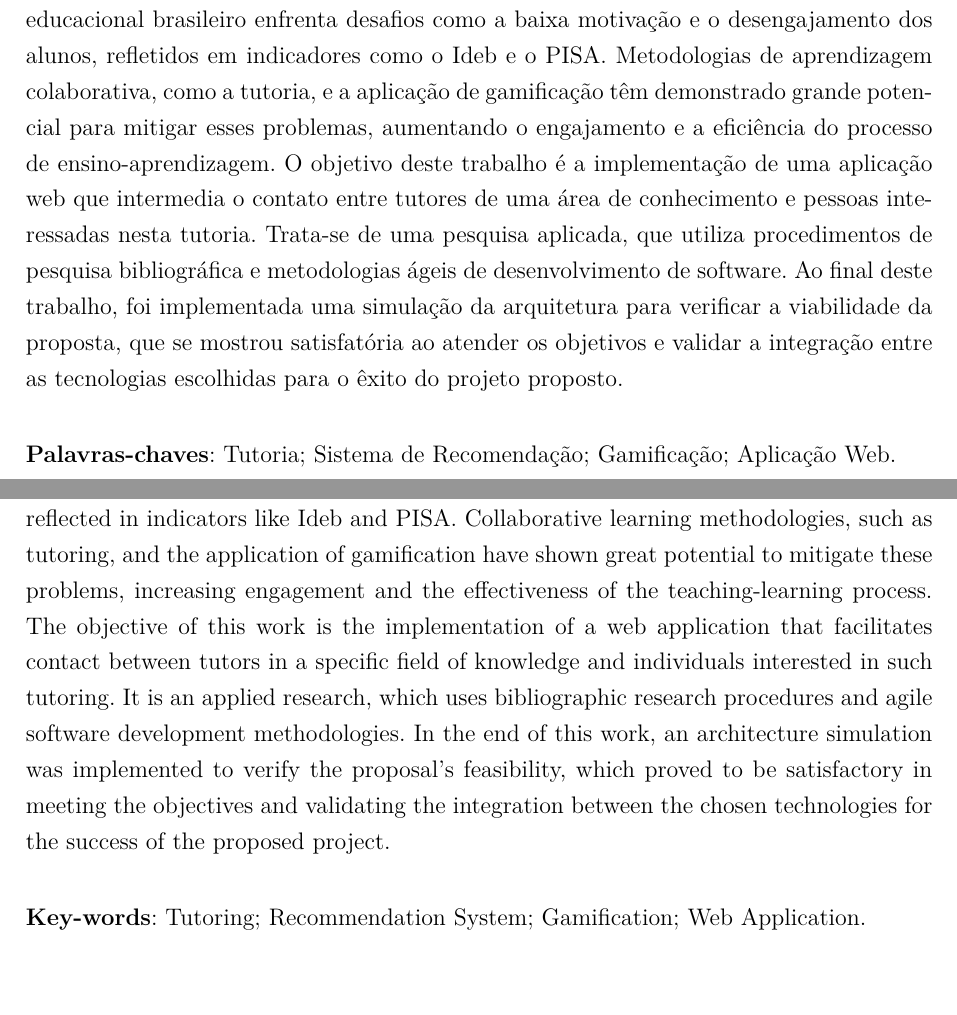
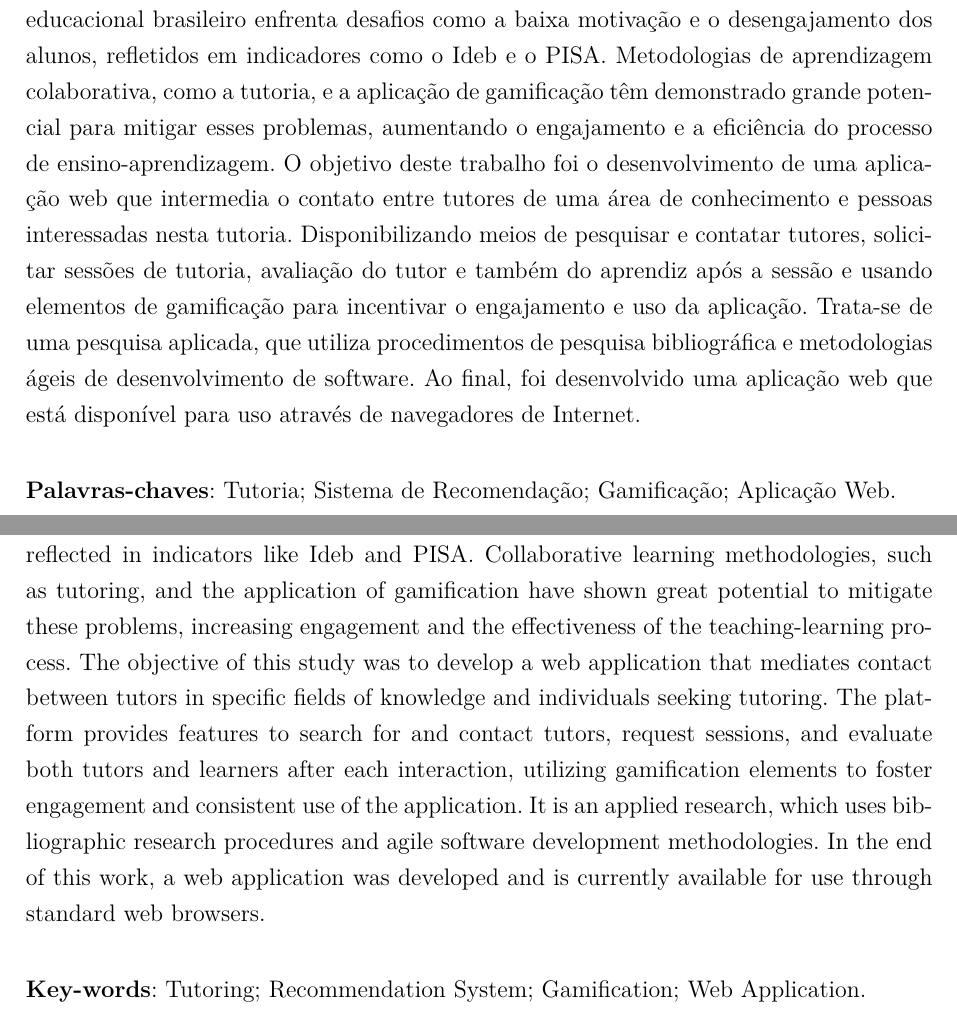
Before and after one commit to TutoriaWebApp/TCC, a LaTeX thesis (main.tex, which reads editaveis/abstract.tex, editaveis/resumo.tex): two parts of pages 7 and 9 of 110, joined at a grey line, cut so that both start at the same text. Compiled offline with pdfLaTeX.

Commit message:
Mudança em Resumo e Abstract

```diff
--- a/editaveis/abstract.tex
+++ b/editaveis/abstract.tex
@@ -1,7 +1,7 @@
 \begin{resumo}[Abstract]
  \begin{otherlanguage*}{english}
     Education is a fundamental pillar for a country's development, but the Brazilian educational landscape faces challenges such as low motivation and student disengagement, reflected in indicators like Ideb and PISA. Collaborative learning methodologies, such as tutoring, and the application of gamification have shown great potential to mitigate these problems, increasing engagement and the effectiveness of the teaching-learning process.
-    The objective of this work is the implementation of a web application that facilitates contact between tutors in a specific field of knowledge and individuals interested in such tutoring. It is an applied research, which uses bibliographic research procedures and agile software development methodologies. In the end of this work, an architecture simulation was implemented to verify the proposal's feasibility, which proved to be satisfactory in meeting the objectives and validating the integration between the chosen technologies for the success of the proposed project.
+    The objective of this study was to develop a web application that mediates contact between tutors in specific fields of knowledge and individuals seeking tutoring. The platform provides features to search for and contact tutors, request sessions, and evaluate both tutors and learners after each interaction, utilizing gamification elements to foster engagement and consistent use of the application. It is an applied research, which uses bibliographic research procedures and agile software development methodologies. In the end of this work, a web application was developed and is currently available for use through standard web browsers.
    \vspace{\onelineskip}
 
    \noindent
--- a/editaveis/resumo.tex
+++ b/editaveis/resumo.tex
@@ -1,6 +1,6 @@
 \begin{resumo}
 
-A educação é um pilar fundamental para o desenvolvimento de um país, mas o cenário educacional brasileiro enfrenta desafios como a baixa motivação e o desengajamento dos alunos, refletidos em indicadores como o Ideb e o PISA. Metodologias de aprendizagem colaborativa, como a tutoria, e a aplicação de gamificação têm demonstrado grande potencial para mitigar esses problemas, aumentando o engajamento e a eficiência do processo de ensino-aprendizagem. O objetivo deste trabalho é a implementação de uma aplicação web que intermedia o contato entre tutores de uma área de conhecimento e pessoas interessadas nesta tutoria. Trata-se de uma pesquisa aplicada, que utiliza procedimentos de pesquisa bibliográfica e metodologias ágeis de desenvolvimento de software. Ao final deste trabalho, foi implementada uma simulação da arquitetura para verificar a viabilidade da proposta, que se mostrou satisfatória ao atender os objetivos e validar a integração entre as tecnologias escolhidas para o êxito do projeto proposto.
+A educação é um pilar fundamental para o desenvolvimento de um país, mas o cenário educacional brasileiro enfrenta desafios como a baixa motivação e o desengajamento dos alunos, refletidos em indicadores como o Ideb e o PISA. Metodologias de aprendizagem colaborativa, como a tutoria, e a aplicação de gamificação têm demonstrado grande potencial para mitigar esses problemas, aumentando o engajamento e a eficiência do processo de ensino-aprendizagem. O objetivo deste trabalho foi o desenvolvimento de uma aplicação web que intermedia o contato entre tutores de uma área de conhecimento e pessoas interessadas nesta tutoria. Disponibilizando meios de pesquisar e contatar tutores, solicitar sessões de tutoria, avaliação do tutor e também do aprendiz após a sessão e usando elementos de gamificação para incentivar o engajamento e uso da aplicação. Trata-se de uma pesquisa aplicada, que utiliza procedimentos de pesquisa bibliográfica e metodologias ágeis de desenvolvimento de software. Ao final, foi desenvolvido uma aplicação web que está disponível para uso através de navegadores de Internet.
 
  \vspace{\onelineskip}
 
```
